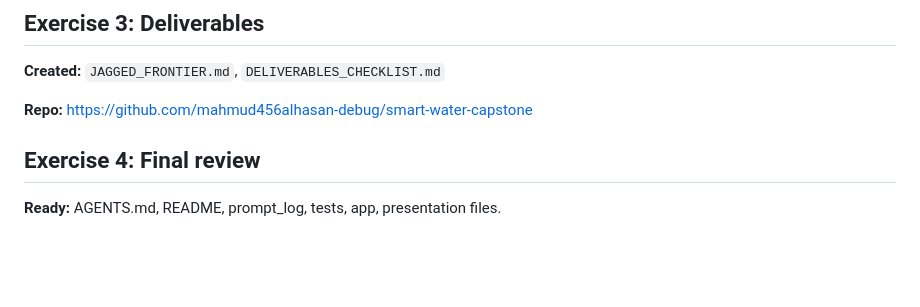
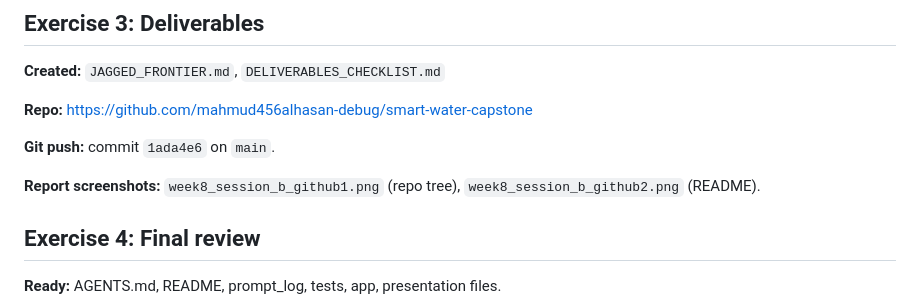
Before and after one commit to mahmud456alhasan-debug/smart-water-capstone, a Markdown page: prompt_log.md, the part around the change. Rendered like a GitHub page; blank space fills up the shorter version.

Commit message:
docs: Week 8B report screenshot refs in prompt_log

```diff
--- a/prompt_log.md
+++ b/prompt_log.md
@@ -181,6 +181,10 @@ Swiss Cheese layers map cleanly to validation.py plus integration tests. Coverag
 
 **Repo:** https://github.com/mahmud456alhasan-debug/smart-water-capstone
 
+**Git push:** commit `1ada4e6` on `main`.
+
+**Report screenshots:** `week8_session_b_github1.png` (repo tree), `week8_session_b_github2.png` (README).
+
 ## Exercise 4: Final review
 
 **Ready:** AGENTS.md, README, prompt_log, tests, app, presentation files.
```
